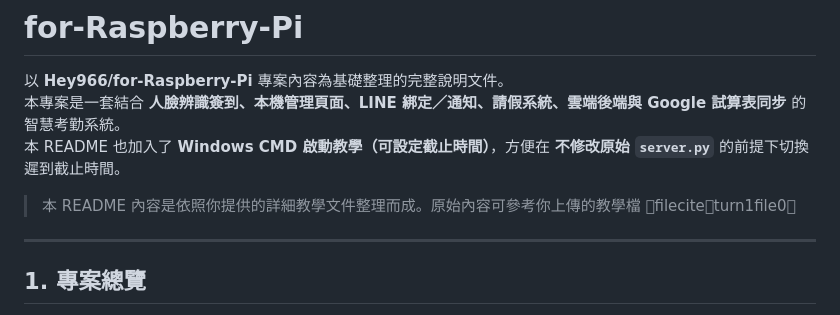
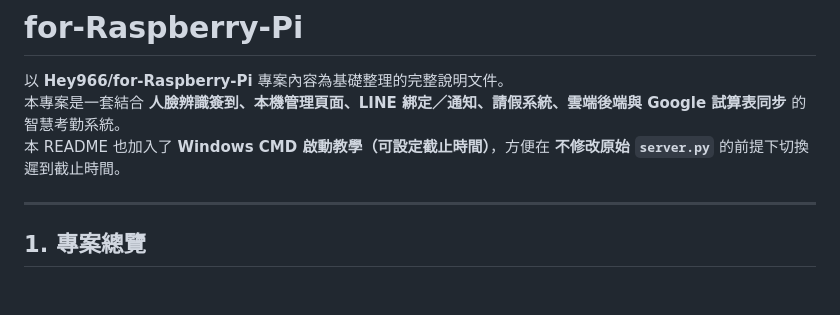
Before and after one commit to Hey966/for-Raspberry-Pi, a Markdown page: README.md, the part around the change. Rendered like a GitHub page; blank space fills up the shorter version.

Commit message:
更新 README.md

```diff
--- a/README.md
+++ b/README.md
@@ -4,7 +4,7 @@
 本專案是一套結合 **人臉辨識簽到、本機管理頁面、LINE 綁定／通知、請假系統、雲端後端與 Google 試算表同步** 的智慧考勤系統。
 本 README 也加入了 **Windows CMD 啟動教學（可設定截止時間）**，方便在 **不修改原始 `server.py`** 的前提下切換遲到截止時間。
 
-> 本 README 內容是依照你提供的詳細教學文件整理而成。原始內容可參考你上傳的教學檔 fileciteturn1file0
+>
 
 ---
 
```
